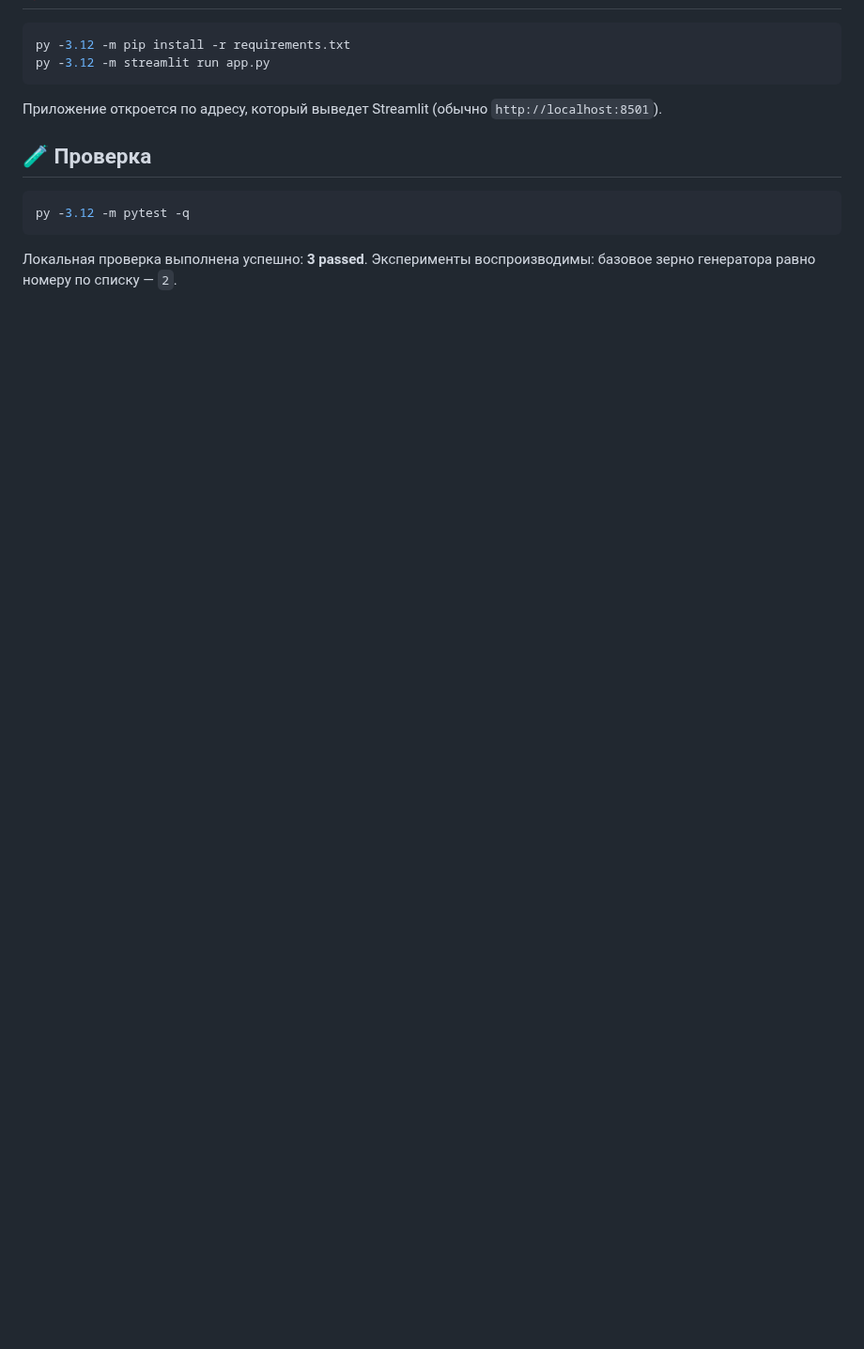
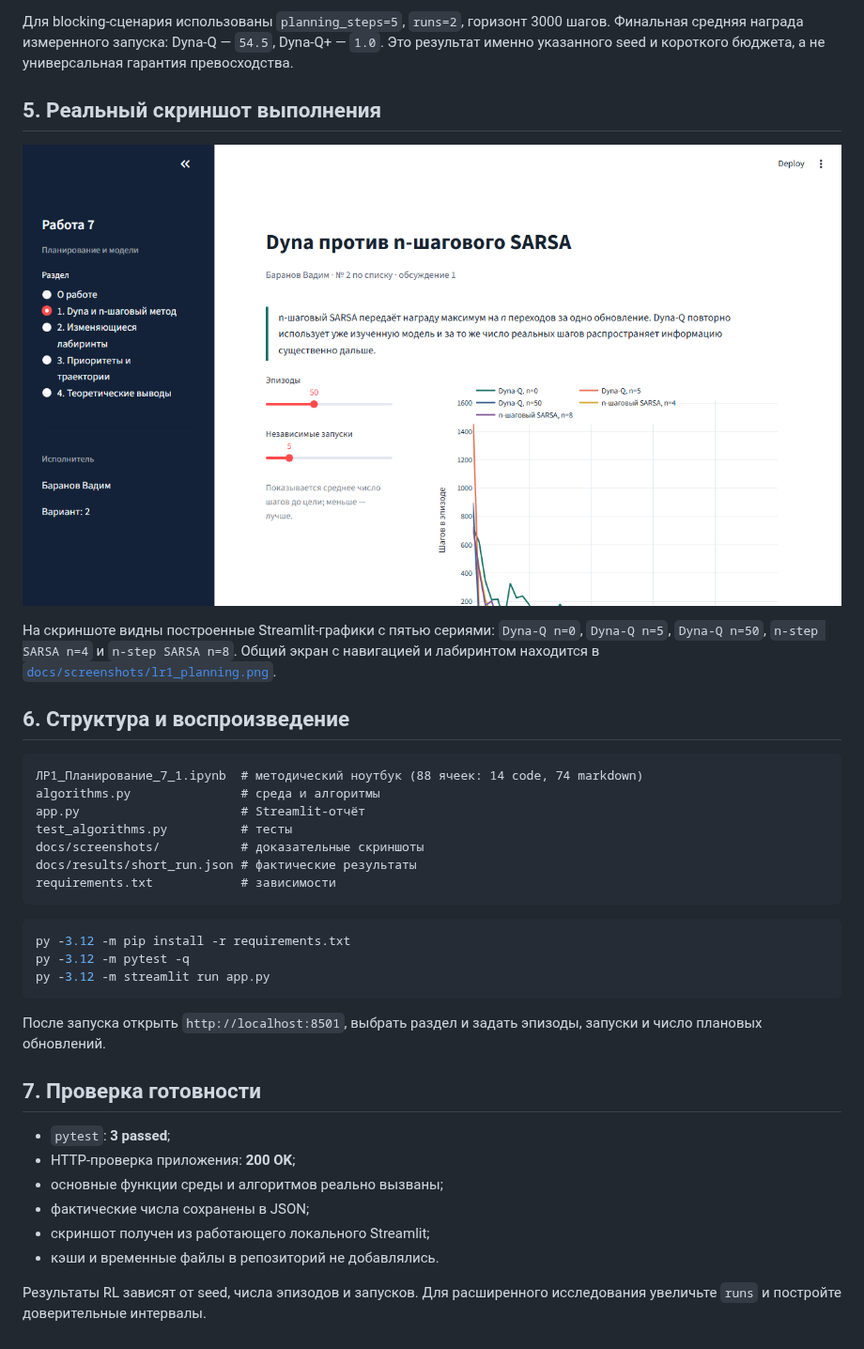
Before and after one commit to vadikbee/DRL-LABA1-Planning, a Markdown page: README.md, the part around one of its changes. Shown at 94% size. Rendered like a GitHub page; pictures changed too: docs/screenshots/lr1_experiment.png (added); blank space fills up the shorter version.

````diff
--- a/README.md
+++ b/README.md
@@ -45,15 +57,38 @@
+Для blocking-сценария использованы `planning_steps=5`, `runs=2`, горизонт 3000 шагов. Финальная средняя награда измеренного запуска: Dyna-Q — `54.5`, Dyna-Q+ — `1.0`. Это результат именно указанного seed и короткого бюджета, а не универсальная гарантия превосходства.
+
+## 5. Реальный скриншот выполнения
+
+![Результаты Dyna и n-step SARSA](docs/screenshots/lr1_experiment.png)
+
+На скриншоте видны построенные Streamlit-графики с пятью сериями: `Dyna-Q n=0`, `Dyna-Q n=5`, `Dyna-Q n=50`, `n-step SARSA n=4` и `n-step SARSA n=8`. Общий экран с навигацией и лабиринтом находится в [`docs/screenshots/lr1_planning.png`](docs/screenshots/lr1_planning.png).
+
+## 6. Структура и воспроизведение
+
+```text
+ЛР1_Планирование_7_1.ipynb  # методический ноутбук (88 ячеек: 14 code, 74 markdown)
+algorithms.py               # среда и алгоритмы
+app.py                      # Streamlit-отчёт
+test_algorithms.py          # тесты
+docs/screenshots/           # доказательные скриншоты
+docs/results/short_run.json # фактические результаты
+requirements.txt            # зависимости
+```
 
 ```powershell
 py -3.12 -m pip install -r requirements.txt
+py -3.12 -m pytest -q
 py -3.12 -m streamlit run app.py
 ```
 
-Приложение откроется по адресу, который выведет Streamlit (обычно `http://localhost:8501`).
+После запуска открыть `http://localhost:8501`, выбрать раздел и задать эпизоды, запуски и число плановых обновлений.
 
-## 🧪 Проверка
+## 7. Проверка готовности
 
-```powershell
-py -3.12 -m pytest -q
-```
+- `pytest`: **3 passed**;
+- HTTP-проверка приложения: **200 OK**;
+- основные функции среды и алгоритмов реально вызваны;
+- фактические числа сохранены в JSON;
+- скриншот получен из работающего локального Streamlit;
+- кэши и временные файлы в репозиторий не добавлялись.
 
-Локальная проверка выполнена успешно: **3 passed**. Эксперименты воспроизводимы: базовое зерно генератора равно номеру по списку — `2`.
+Результаты RL зависят от seed, числа эпизодов и запусков. Для расширенного исследования увеличьте `runs` и постройте доверительные интервалы.
````
Also changed, not shown: other parts of README.md (+41 -29 lines), 1 other file.
